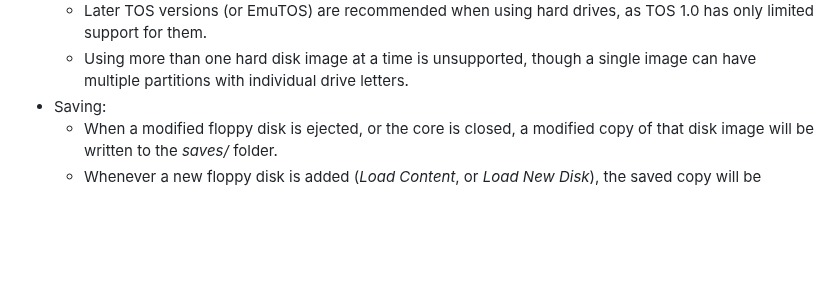
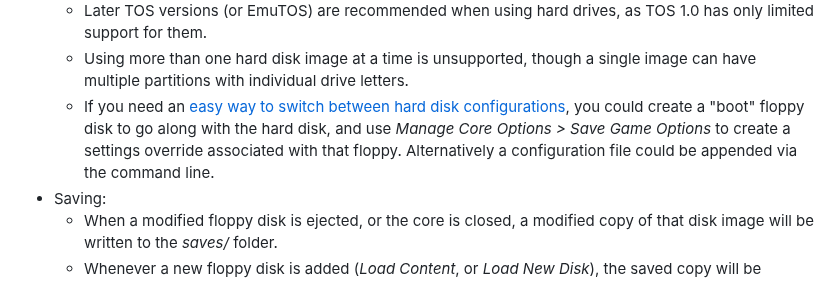
Before and after one commit to bbbradsmith/hatariB, a Markdown page: README.md, the part around the change. Drawn GitHub-style; blank space fills up the shorter version.

Commit message:
suggestions for hard drive option setup

```diff
--- a/README.md
+++ b/README.md
@@ -140,6 +140,7 @@ See [DEVELOP.md](DEVELOP.md) for more details.
   * Hard disks are read-only by default for safety. This can be disabled in the *System > Hard Disk Write Protect* core option.
   * Later TOS versions (or EmuTOS) are recommended when using hard drives, as TOS 1.0 has only limited support for them.
   * Using more than one hard disk image at a time is unsupported, though a single image can have multiple partitions with individual drive letters.
+  * If you need an [easy way to switch between hard disk configurations](https://github.com/bbbradsmith/hatariB/issues/12), you could create a "boot" floppy disk to go along with the hard disk, and use *Manage Core Options > Save Game Options* to create a settings override associated with that floppy. Alternatively a configuration file could be appended via the command line.
 * Saving:
   * When a modified floppy disk is ejected, or the core is closed, a modified copy of that disk image will be written to the *saves/* folder.
   * Whenever a new floppy disk is added (*Load Content*, or *Load New Disk*), the saved copy will be substituted for the original if it exists. (Also, if you want to return to the original disk, you can delete it from *saves/*.)
```
